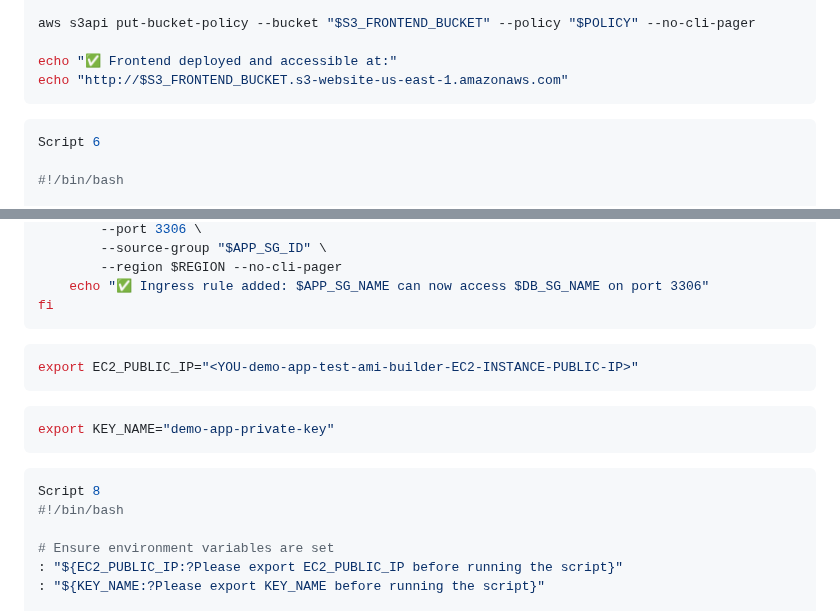
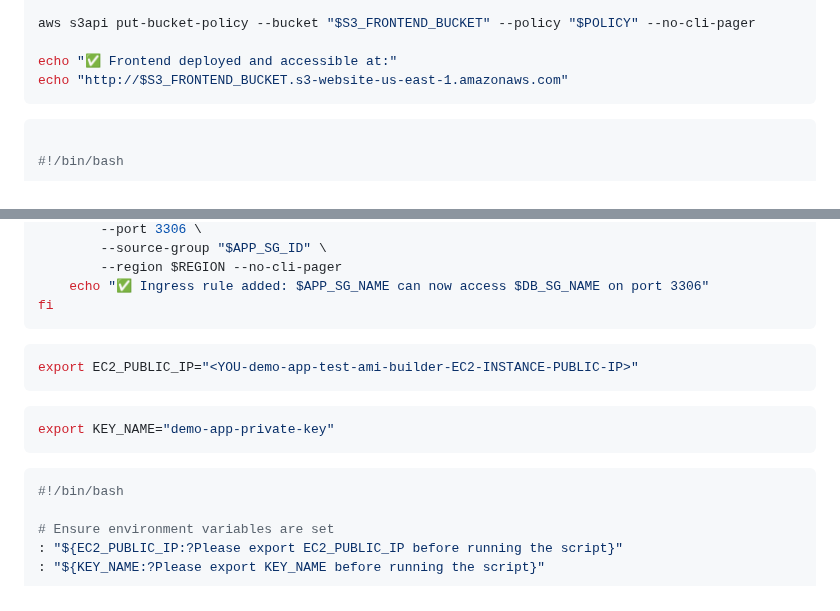
Before and after one commit to shivalkarrahul/demo-three-tier-app-on-aws, a Markdown page: README.md, 2 parts joined by grey strips. GitHub-like rendering; folded sections open.

Commit message:
Part 6 Correction

````diff
--- a/README.md
+++ b/README.md
@@ -2409,7 +2405,6 @@ echo "http://$S3_FRONTEND_BUCKET.s3-website-us-east-1.amazonaws.com"
 
 
 ```bash
-Script 6
 
 #!/bin/bash
 
@@ -2444,7 +2439,6 @@ else
 fi
 ```
 
-
 ```bash
 export EC2_PUBLIC_IP="<YOU-demo-app-test-ami-builder-EC2-INSTANCE-PUBLIC-IP>"
 ```
@@ -2454,7 +2448,6 @@ export KEY_NAME="demo-app-private-key"
 ```
 
 ```bash
-Script 8
 #!/bin/bash
 
 # Ensure environment variables are set
````
Also changed, not shown: other parts of README.md (+1 -5 lines).
